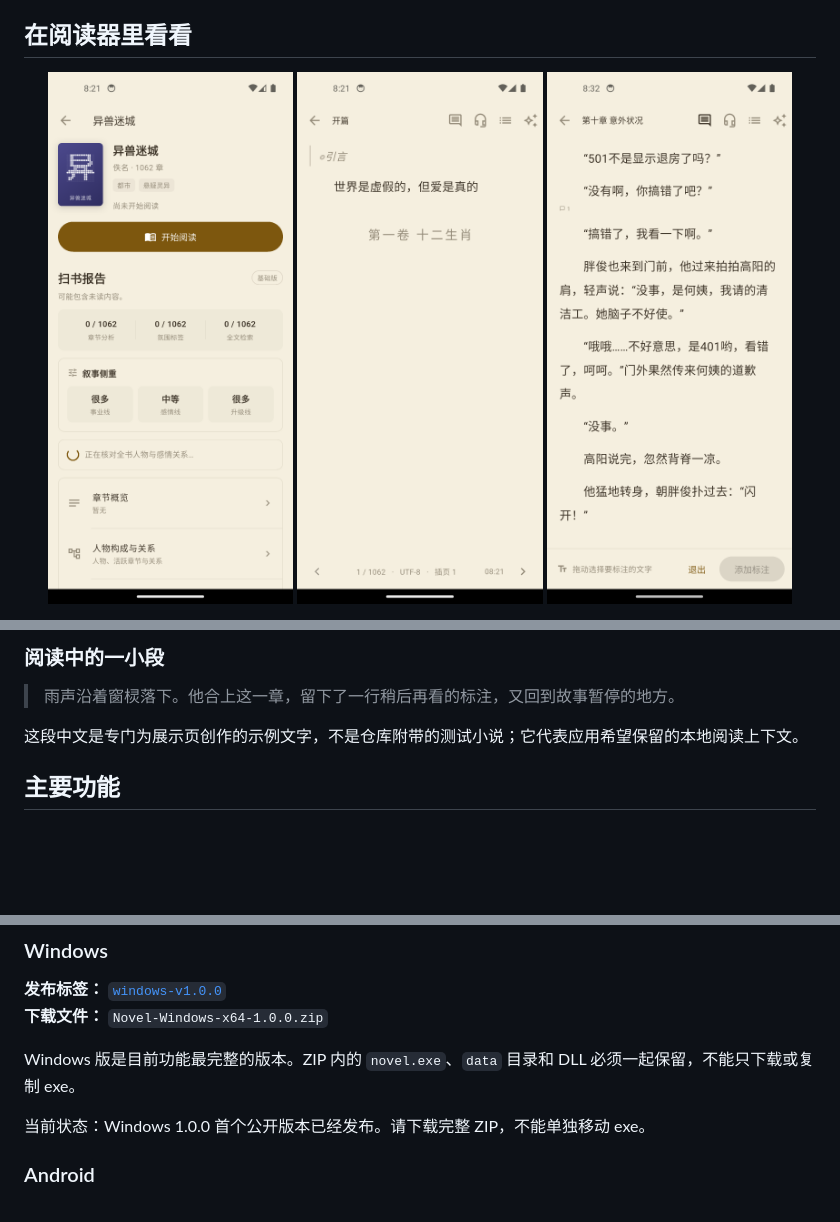
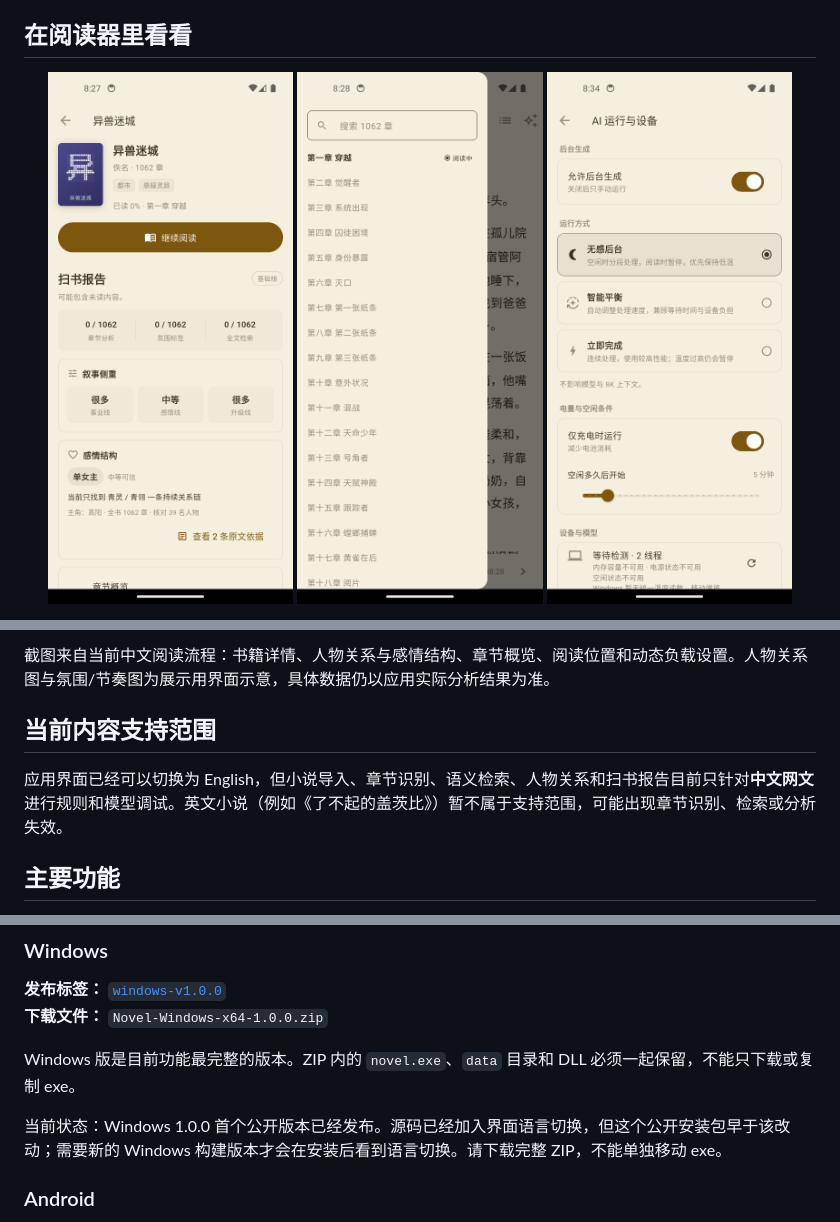
Before and after one commit to envymoon/EdgeNovel, a Markdown page: README_ZH.md, 3 parts joined by grey strips. Drawn GitHub-style; pictures changed too: docs/assets/android-test-detail2.png (added), docs/assets/android-test-toc-open2.png (added); blank space fills up the shorter version.

```diff
--- a/README_ZH.md
+++ b/README_ZH.md
@@ -42,8 +42,8 @@
 ## 在阅读器里看看
 
 <p align="center">
-  <img src="docs/assets/android-book-detail.png" width="31%" alt="书籍详情与扫书报告">
-  <img src="docs/assets/android-reader-open.png" width="31%" alt="移动端阅读界面">
-  <img src="docs/assets/android-test-annotation-saved.png" width="31%" alt="小说中的标注">
+  <img src="docs/assets/android-test-detail2.png" width="31%" alt="人物构成与感情结构">
+  <img src="docs/assets/android-test-toc-open2.png" width="31%" alt="章节目录与阅读位置">
+  <img src="docs/assets/android-test-ai-runtime-mobile.png" width="31%" alt="动态负载设置">
 </p>
 
@@ -51,9 +54,9 @@
 
-### 阅读中的一小段
+截图来自当前中文阅读流程：书籍详情、人物关系与感情结构、章节概览、阅读位置和动态负载设置。人物关系图与氛围/节奏图为展示用界面示意，具体数据仍以应用实际分析结果为准。
 
-> 雨声沿着窗棂落下。他合上这一章，留下了一行稍后再看的标注，又回到故事暂停的地方。
+## 当前内容支持范围
 
-这段中文是专门为展示页创作的示例文字，不是仓库附带的测试小说；它代表应用希望保留的本地阅读上下文。
+应用界面已经可以切换为 English，但小说导入、章节识别、语义检索、人物关系和扫书报告目前只针对**中文网文**进行规则和模型调试。英文小说（例如《了不起的盖茨比》）暂不属于支持范围，可能出现章节识别、检索或分析失效。
 
 ## 主要功能
 
@@ -116,7 +119,7 @@ Windows 和 Android 使用独立 Release，不共用安装包或发布标签。
 
 Windows 版是目前功能最完整的版本。ZIP 内的 `novel.exe`、`data` 目录和 DLL 必须一起保留，不能只下载或复制 exe。
 
-当前状态：Windows 1.0.0 首个公开版本已经发布。请下载完整 ZIP，不能单独移动 exe。
+当前状态：Windows 1.0.0 首个公开版本已经发布。源码已经加入界面语言切换，但这个公开安装包早于该改动；需要新的 Windows 构建版本才会在安装后看到语言切换。请下载完整 ZIP，不能单独移动 exe。
 
 ### Android
 
```
Also changed, not shown: other parts of README_ZH.md (+4 -1 lines), README.md (+4 -14 lines), 4 other files.
